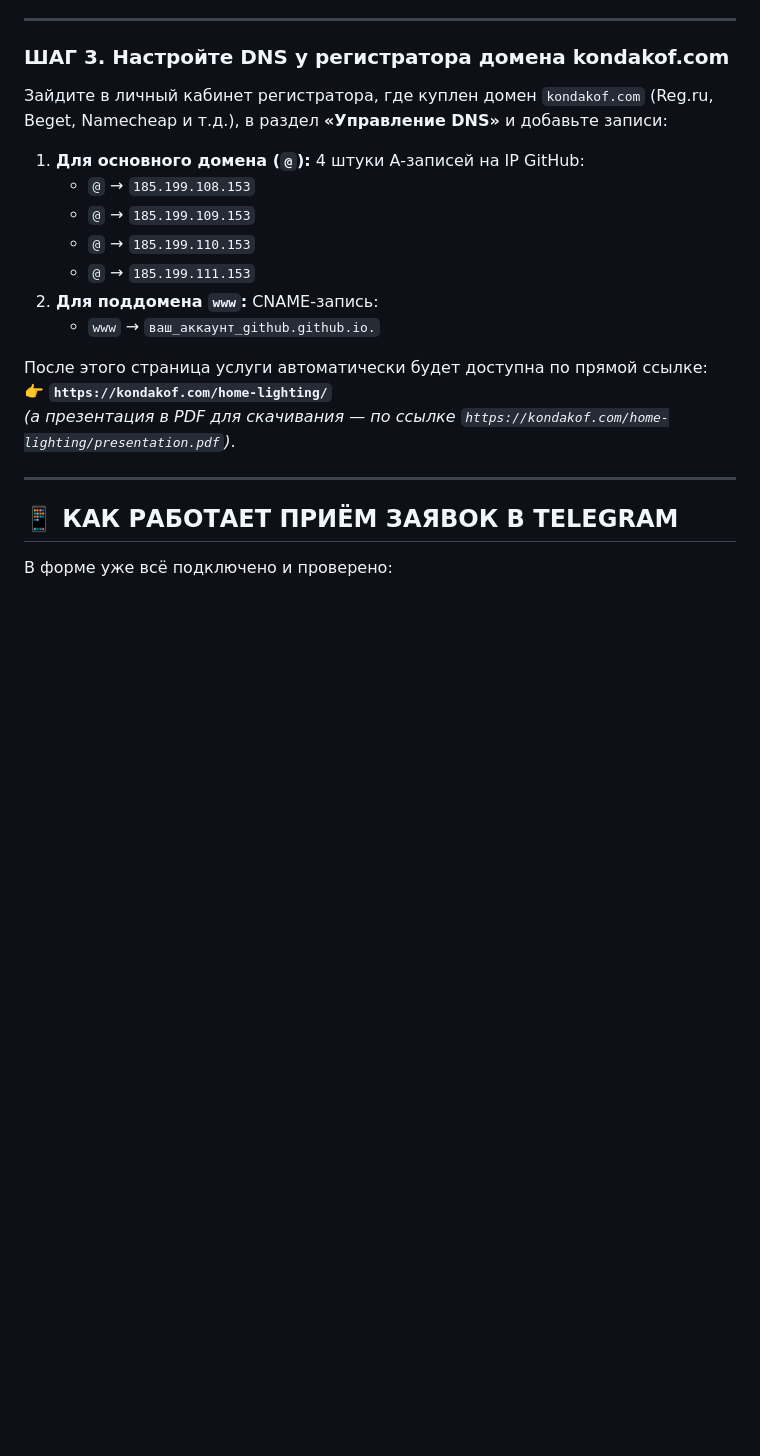
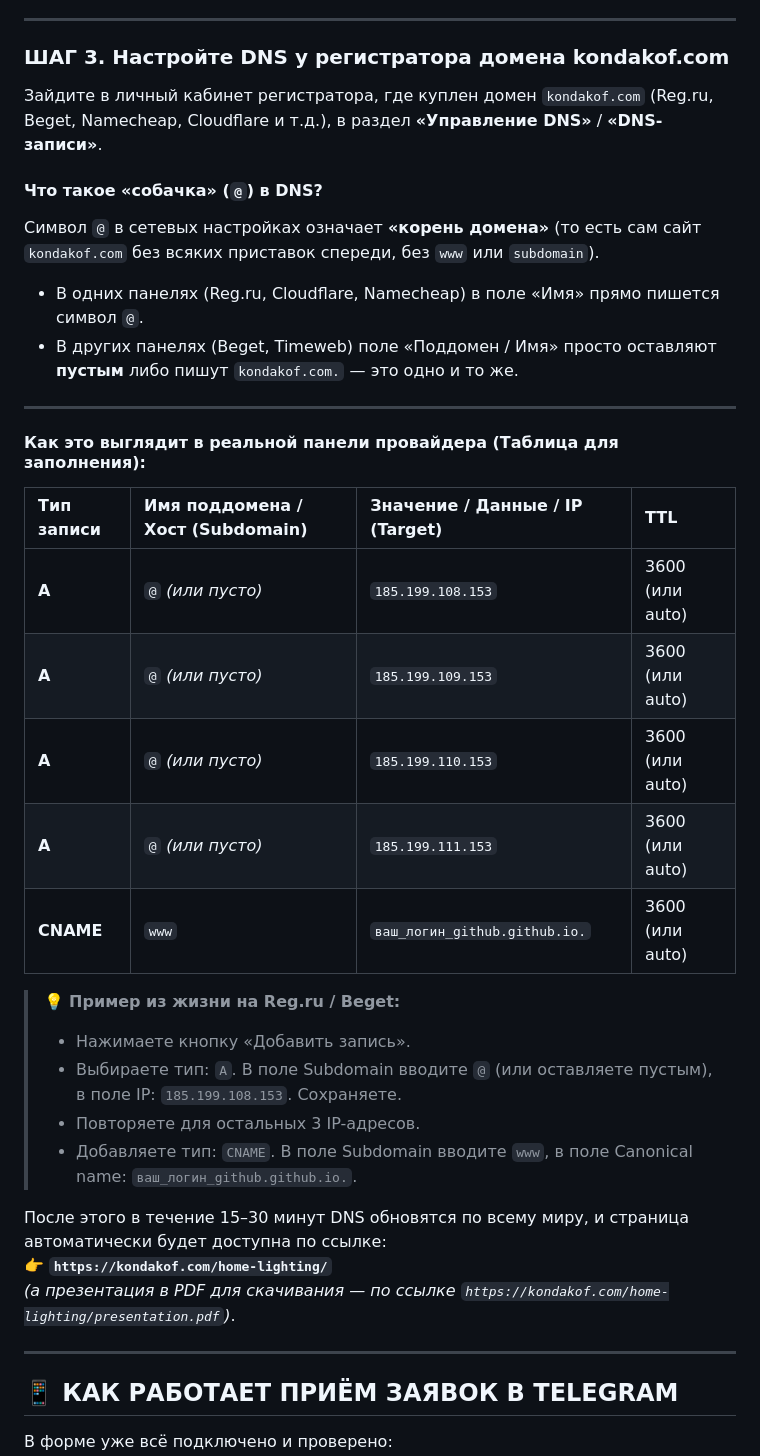
Before and after one commit to akipushdev/kondakof-landing, a Markdown page: README.md, the part around the change. Drawn GitHub-style; blank space fills up the shorter version.

Commit message:
docs: clarify @ symbol in DNS and provide visual table for domain registrar

```diff
--- a/README.md
+++ b/README.md
@@ -28,17 +28,32 @@
 ---
 
 ### ШАГ 3. Настройте DNS у регистратора домена kondakof.com
-Зайдите в личный кабинет регистратора, где куплен домен `kondakof.com` (Reg.ru, Beget, Namecheap и т.д.), в раздел **«Управление DNS»** и добавьте записи:
+Зайдите в личный кабинет регистратора, где куплен домен `kondakof.com` (Reg.ru, Beget, Namecheap, Cloudflare и т.д.), в раздел **«Управление DNS»** / **«DNS-записи»**.
 
-1. **Для основного домена (`@`):** 4 штуки A-записей на IP GitHub:
-   - `@` → `185.199.108.153`
-   - `@` → `185.199.109.153`
-   - `@` → `185.199.110.153`
-   - `@` → `185.199.111.153`
-2. **Для поддомена `www`:** CNAME-запись:
-   - `www` → `ваш_аккаунт_github.github.io.`
+#### Что такое «собачка» (`@`) в DNS?
+Символ `@` в сетевых настройках означает **«корень домена»** (то есть сам сайт `kondakof.com` без всяких приставок спереди, без `www` или `subdomain`).
+- В одних панелях (Reg.ru, Cloudflare, Namecheap) в поле «Имя» прямо пишется символ `@`.
+- В других панелях (Beget, Timeweb) поле «Поддомен / Имя» просто оставляют **пустым** либо пишут `kondakof.com.` — это одно и то же.
 
-После этого страница услуги автоматически будет доступна по прямой ссылке:
+---
+
+#### Как это выглядит в реальной панели провайдера (Таблица для заполнения):
+
+| Тип записи | Имя поддомена / Хост (Subdomain) | Значение / Данные / IP (Target) | TTL |
+| :--- | :--- | :--- | :--- |
+| **A** | `@` *(или пусто)* | `185.199.108.153` | 3600 (или auto) |
+| **A** | `@` *(или пусто)* | `185.199.109.153` | 3600 (или auto) |
+| **A** | `@` *(или пусто)* | `185.199.110.153` | 3600 (или auto) |
+| **A** | `@` *(или пусто)* | `185.199.111.153` | 3600 (или auto) |
+| **CNAME** | `www` | `ваш_логин_github.github.io.` | 3600 (или auto) |
+
+> 💡 **Пример из жизни на Reg.ru / Beget:**
+> - Нажимаете кнопку «Добавить запись».
+> - Выбираете тип: `A`. В поле Subdomain вводите `@` (или оставляете пустым), в поле IP: `185.199.108.153`. Сохраняете.
+> - Повторяете для остальных 3 IP-адресов.
+> - Добавляете тип: `CNAME`. В поле Subdomain вводите `www`, в поле Canonical name: `ваш_логин_github.github.io.`.
+
+После этого в течение 15–30 минут DNS обновятся по всему миру, и страница автоматически будет доступна по ссылке:
 👉 **`https://kondakof.com/home-lighting/`**
 *(а презентация в PDF для скачивания — по ссылке `https://kondakof.com/home-lighting/presentation.pdf`)*.
 
```
